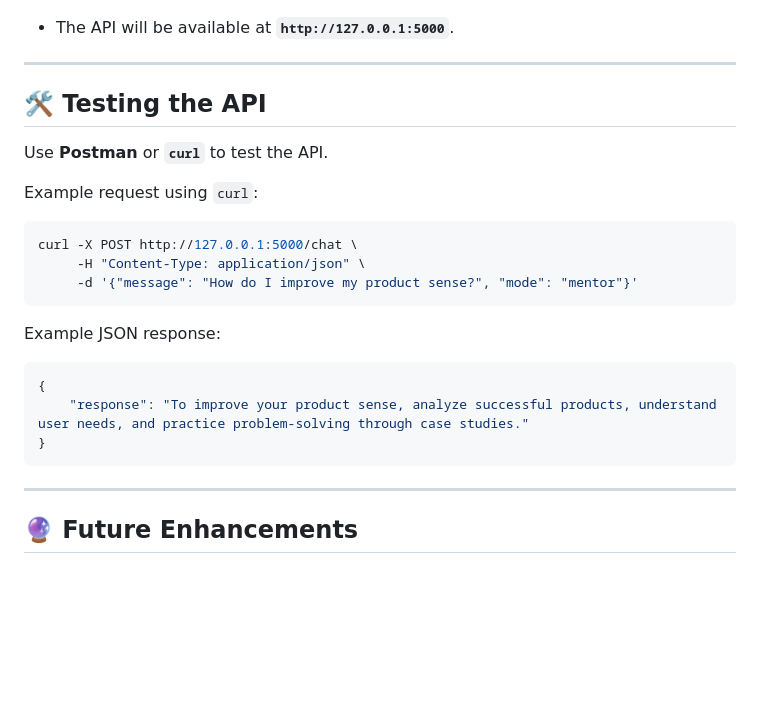
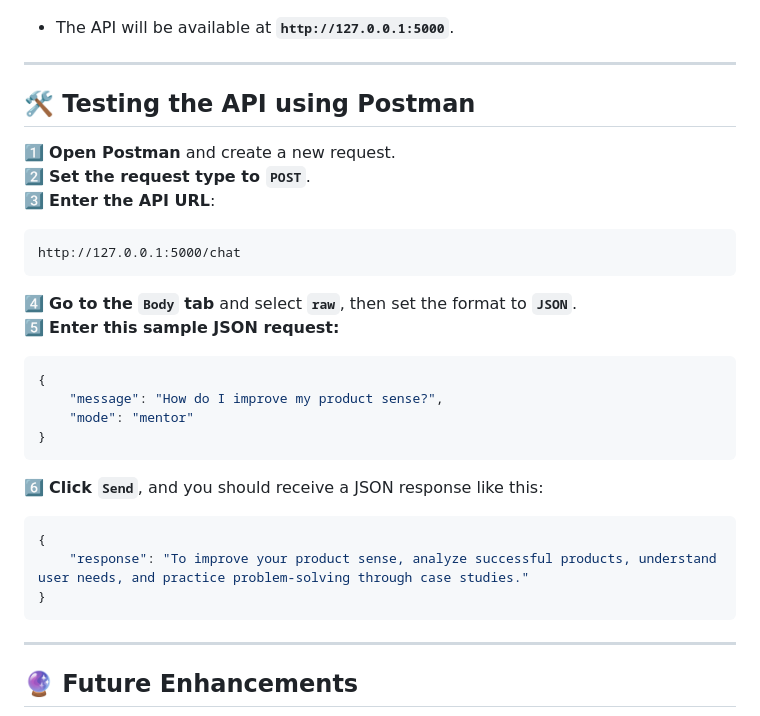
Before and after one commit to yanyan-huang/AI-powered-Learning-Companion, a Markdown page: README.md, the part around the change. Rendered like a GitHub page; blank space fills up the shorter version.

````diff
--- a/README.md
+++ b/README.md
@@ -69,23 +69,28 @@ python app.py
 
 ---
 
-## 🛠️ Testing the API
+## 🛠️ Testing the API using Postman
 
-Use **Postman** or **`curl`** to test the API.
-
-Example request using `curl`:
-```bash
-curl -X POST http://127.0.0.1:5000/chat \
-     -H "Content-Type: application/json" \
-     -d '{"message": "How do I improve my product sense?", "mode": "mentor"}'
-```
-
-Example JSON response:
-```json
-{
-    "response": "To improve your product sense, analyze successful products, understand user needs, and practice problem-solving through case studies."
-}
-```
+1️⃣ **Open Postman** and create a new request.
+2️⃣ **Set the request type to `POST`**.
+3️⃣ **Enter the API URL**:
+   ```
+   http://127.0.0.1:5000/chat
+   ```
+4️⃣ **Go to the `Body` tab** and select **`raw`**, then set the format to **`JSON`**.
+5️⃣ **Enter this sample JSON request:**
+   ```json
+   {
+       "message": "How do I improve my product sense?",
+       "mode": "mentor"
+   }
+   ```
+6️⃣ **Click `Send`**, and you should receive a JSON response like this:
+   ```json
+   {
+       "response": "To improve your product sense, analyze successful products, understand user needs, and practice problem-solving through case studies."
+   }
+   ```
 
 ---
 
````
